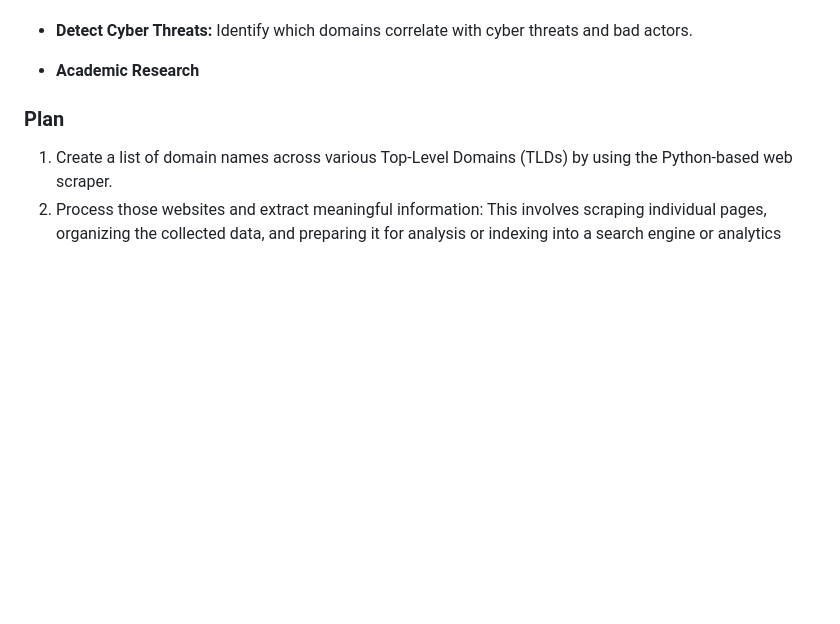
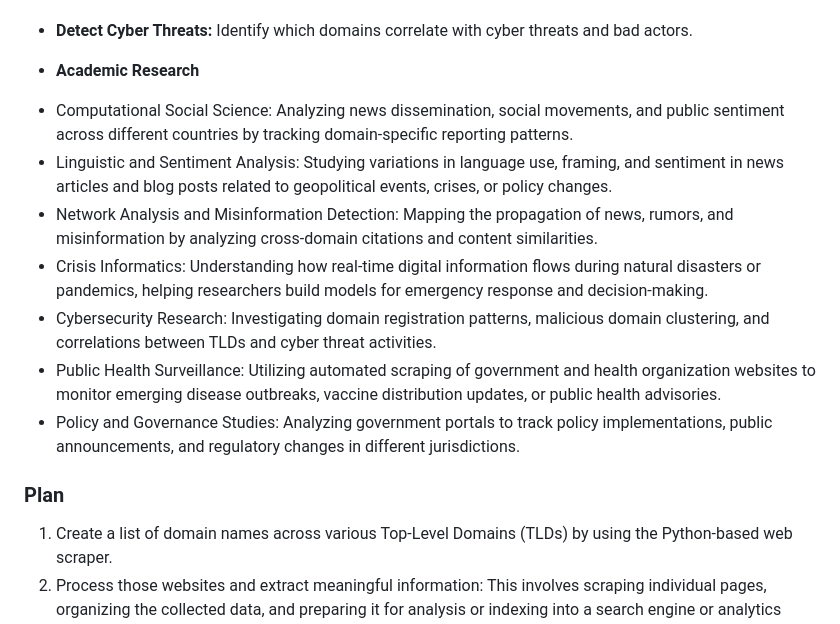
Before and after one commit to allamiro/TLD-Domain-Scraper, a Markdown page: README.md, the part around the change. GitHub-like rendering; blank space fills up the shorter version.

```diff
--- a/README.md
+++ b/README.md
@@ -25,6 +25,13 @@ By targeting specific TLDs and excluding certain government websites (to avoid r
   Identify which domains correlate with cyber threats and bad actors.
 
 - **Academic Research**
+* Computational Social Science: Analyzing news dissemination, social movements, and public sentiment across different countries by tracking domain-specific reporting patterns.
+* Linguistic and Sentiment Analysis: Studying variations in language use, framing, and sentiment in news articles and blog posts related to geopolitical events, crises, or policy changes.
+* Network Analysis and Misinformation Detection: Mapping the propagation of news, rumors, and misinformation by analyzing cross-domain citations and content similarities.
+* Crisis Informatics: Understanding how real-time digital information flows during natural disasters or pandemics, helping researchers build models for emergency response and decision-making.
+* Cybersecurity Research: Investigating domain registration patterns, malicious domain clustering, and correlations between TLDs and cyber threat activities.
+* Public Health Surveillance: Utilizing automated scraping of government and health organization websites to monitor emerging disease outbreaks, vaccine distribution updates, or public health advisories.
+* Policy and Governance Studies: Analyzing government portals to track policy implementations, public announcements, and regulatory changes in different jurisdictions.
 
 ### Plan
 1. Create a list of domain names across various Top-Level Domains (TLDs) by using the Python-based web scraper.
```
